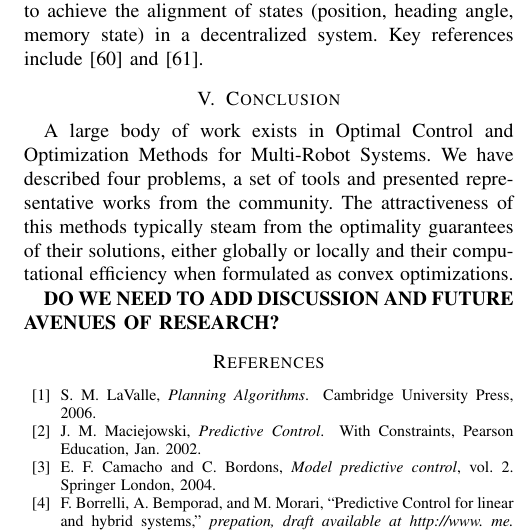
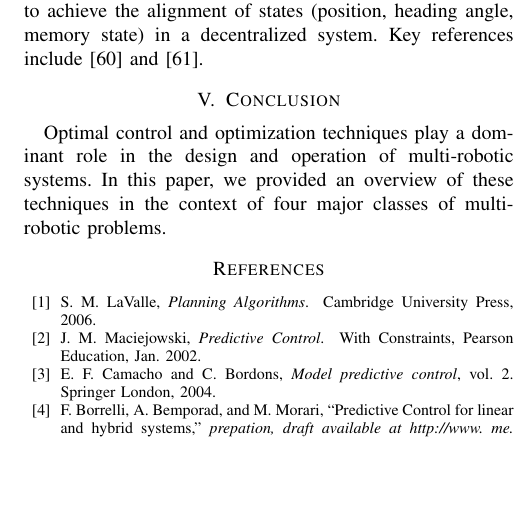
Before and after one commit to javieralonso/swarmOptimPaper, a LaTeX paper (swarmOptimTutorial.tex, which reads secs/05-conclusion.tex): part of one column of page 4 of 5, cut so that both start at the same text, the shorter picture padded with empty space. Compiled offline with pdfLaTeX.

Commit message:
conclusion revision

```diff
--- a/secs/05-conclusion.tex
+++ b/secs/05-conclusion.tex
@@ -2,9 +2,10 @@
 
 %%%%%%%%%%%%%%%%%%%%%%%%%%%%%%%%%%%%%%%%%%%%%%%%%%%%%%%%%%%%%%%%%
 \section{Conclusion}\label{sec:5}
+Optimal control and optimization techniques play a dominant role in the design and operation of multi-robotic systems. In this paper, we provided an overview of these techniques in the context of four major classes of multi-robotic problems.
 
-A large body of work exists in Optimal Control and Optimization Methods for Multi-Robot Systems.
-We have described four problems, a set of tools and presented representative works from the community.
-The attractiveness of this methods typically steam from the optimality guarantees of their solutions, either globally or locally and their computational efficiency when formulated as convex optimizations.
+%A large body of work exists in Optimal Control and Optimization Methods for Multi-Robot Systems.
+%We have described four problems, a set of tools and presented representative works from the community.
+%The attractiveness of this methods typically stem from the optimality guarantees of their solutions, either globally or locally and their computational efficiency when formulated as convex optimizations.
 
-\textbf{DO WE NEED TO ADD DISCUSSION AND FUTURE AVENUES OF RESEARCH?}
+%\textbf{DO WE NEED TO ADD DISCUSSION AND FUTURE AVENUES OF RESEARCH?}
```
